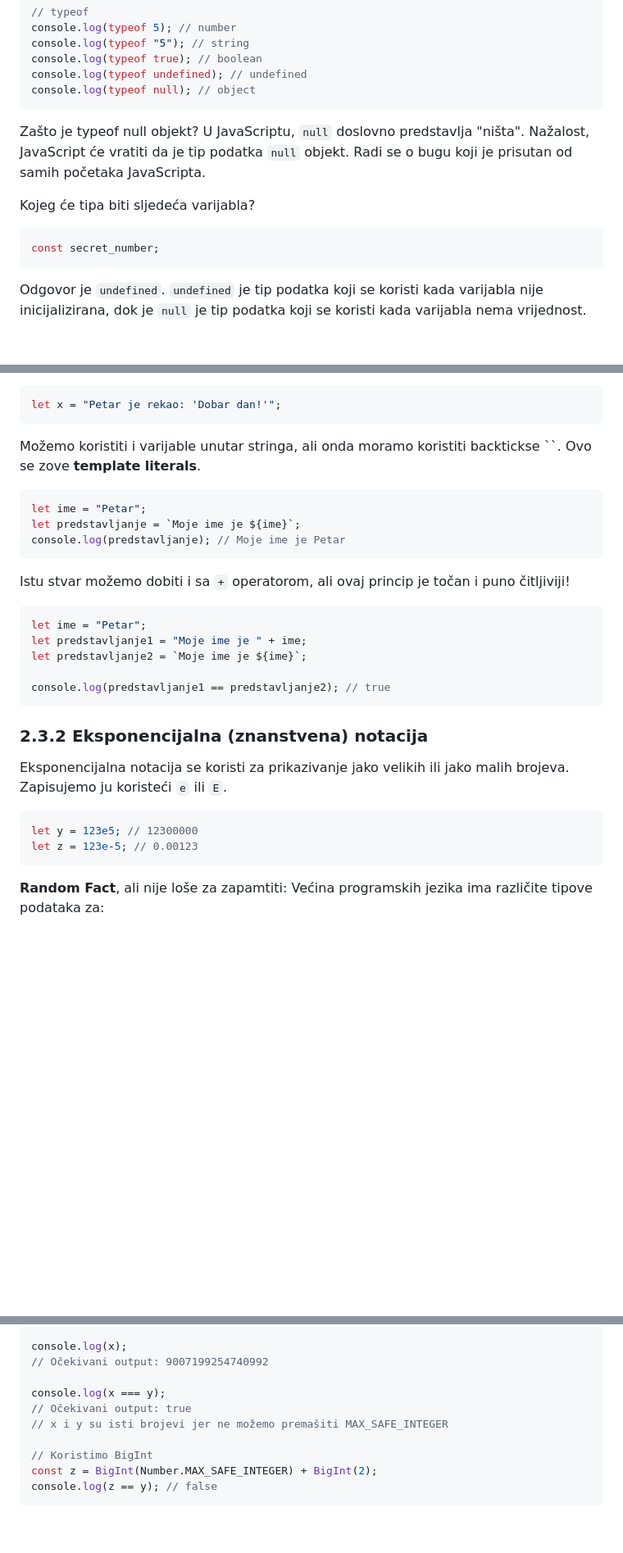
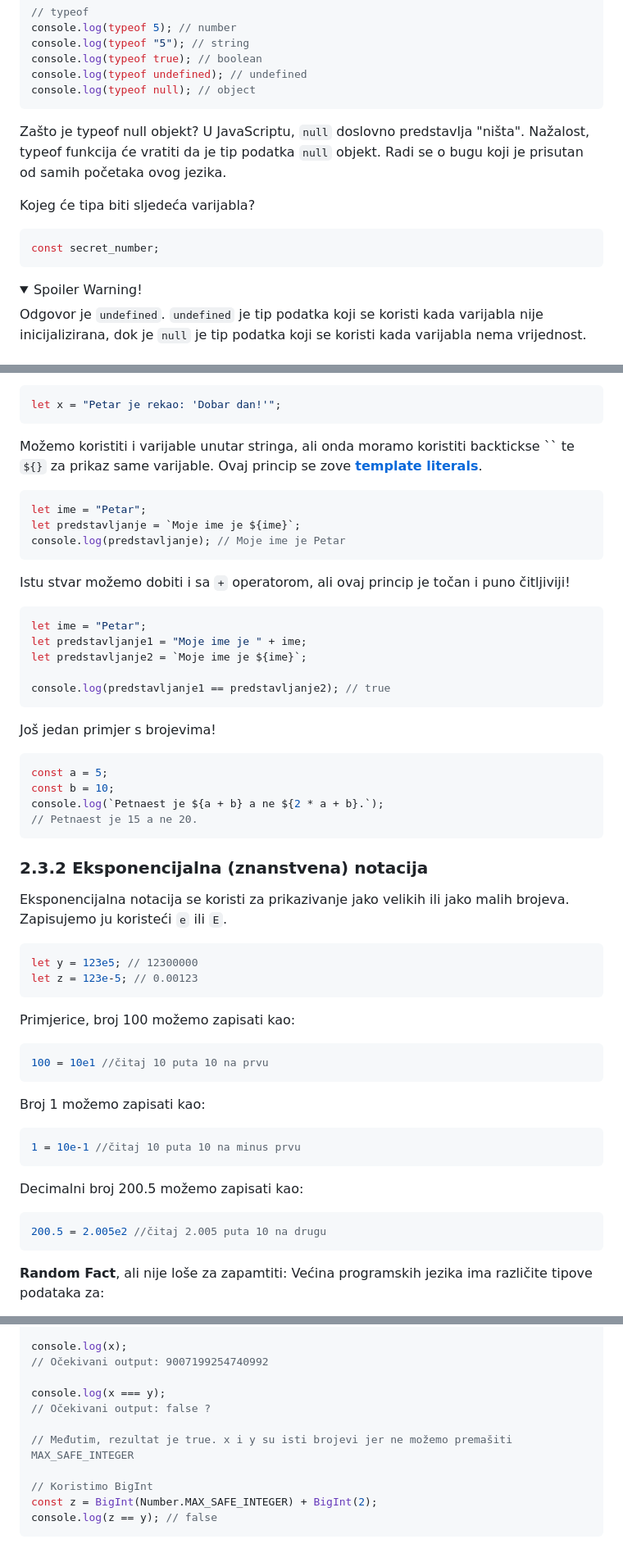
Before and after one commit to lukablaskovic/FIPU-PJS, a Markdown page: 1. Javascript osnove/1. Javascript osnove.md, 3 parts joined by grey strips. Shown: that part at 82% size. Drawn GitHub-style; folded sections open; blank space fills up the shorter version.

````diff
--- a/1. Javascript osnove/1. Javascript osnove.md
+++ b/1. Javascript osnove/1. Javascript osnove.md
@@ -301,12 +336,14 @@ console.log(typeof undefined); // undefined
 console.log(typeof null); // object
 ```
 
-Zašto je typeof null objekt? U JavaScriptu, `null` doslovno predstavlja "ništa". Nažalost, JavaScript će vratiti da je tip podatka `null` objekt. Radi se o bugu koji je prisutan od samih početaka JavaScripta.
+Zašto je typeof null objekt? U JavaScriptu, `null` doslovno predstavlja "ništa". Nažalost, typeof funkcija će vratiti da je tip podatka `null` objekt. Radi se o bugu koji je prisutan od samih početaka ovog jezika.
 
 Kojeg će tipa biti sljedeća varijabla?
 
 ```javascript
 const secret_number;
 ```
+<details>
+  <summary>Spoiler Warning!</summary>
 
 Odgovor je `undefined`. `undefined` je tip podatka koji se koristi kada varijabla nije inicijalizirana, dok je `null` je tip podatka koji se koristi kada varijabla nema vrijednost.
@@ -402,7 +452,7 @@ Možemo koristiti i navodne znakove unutar stringa, ali moramo paziti da se ne p
 let x = "Petar je rekao: 'Dobar dan!'";
 ```
 
-Možemo koristiti i varijable unutar stringa, ali onda moramo koristiti backtickse ``. Ovo se zove **template literals**.
+Možemo koristiti i varijable unutar stringa, ali onda moramo koristiti backtickse `` te `${}` za prikaz same varijable. Ovaj princip se zove [**template literals**](https://developer.mozilla.org/en-US/docs/Web/JavaScript/Reference/Template_literals).
 
 ```javascript
 let ime = "Petar";
@@ -420,6 +470,14 @@ let predstavljanje2 = `Moje ime je ${ime}`;
 console.log(predstavljanje1 == predstavljanje2); // true
 ```
 
+Još jedan primjer s brojevima!
+```javascript
+const a = 5;
+const b = 10;
+console.log(`Petnaest je ${a + b} a ne ${2 * a + b}.`);
+// Petnaest je 15 a ne 20.
+```
+
 ### 2.3.2 Eksponencijalna (znanstvena) notacija
 
 Eksponencijalna notacija se koristi za prikazivanje jako velikih ili jako malih brojeva. Zapisujemo ju koristeći `e` ili `E`.
@@ -427,6 +485,21 @@ Eksponencijalna notacija se koristi za prikazivanje jako velikih ili jako malih
 ```javascript
 let y = 123e5; // 12300000
 let z = 123e-5; // 0.00123
+```
+
+Primjerice, broj 100 možemo zapisati kao:
+
+```javascript
+100 = 10e1 //čitaj 10 puta 10 na prvu
+```
+Broj 1 možemo zapisati kao:
+```javascript
+1 = 10e-1 //čitaj 10 puta 10 na minus prvu
+```
+
+Decimalni broj 200.5 možemo zapisati kao:
+```javascript
+200.5 = 2.005e2 //čitaj 2.005 puta 10 na drugu
 ```
 
 **Random Fact**, ali nije loše za zapamtiti:
@@ -459,8 +532,9 @@ console.log(x);
 // Očekivani output: 9007199254740992
 
 console.log(x === y);
-// Očekivani output: true
-// x i y su isti brojevi jer ne možemo premašiti MAX_SAFE_INTEGER
+// Očekivani output: false ?
+
+// Međutim, rezultat je true. x i y su isti brojevi jer ne možemo premašiti MAX_SAFE_INTEGER
 
 // Koristimo BigInt
 const z = BigInt(Number.MAX_SAFE_INTEGER) + BigInt(2);
````
Also changed, not shown: other parts of 1. Javascript osnove/1. Javascript osnove.md (+76 -16 lines), 1. Javascript osnove/js1.png (added), 2 other files.
